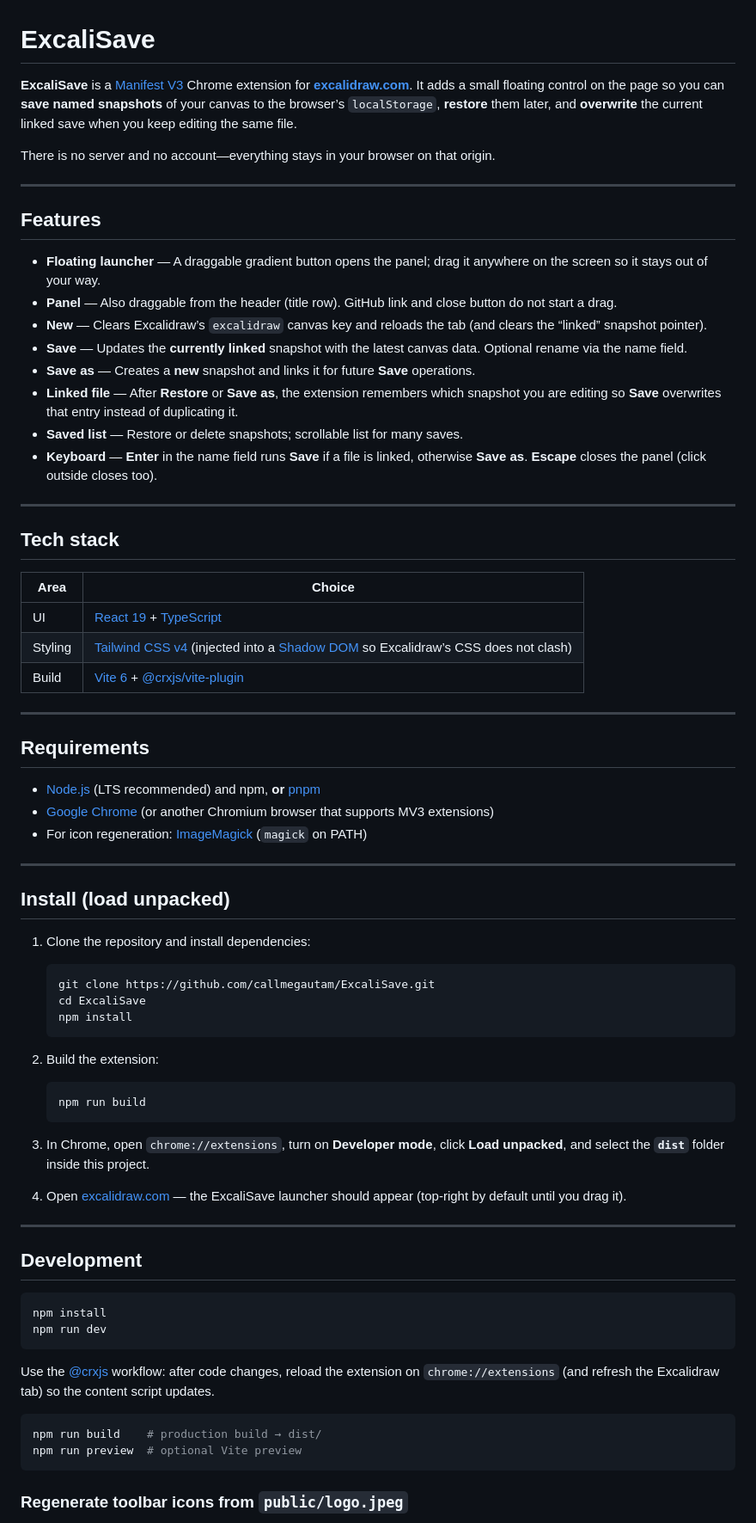
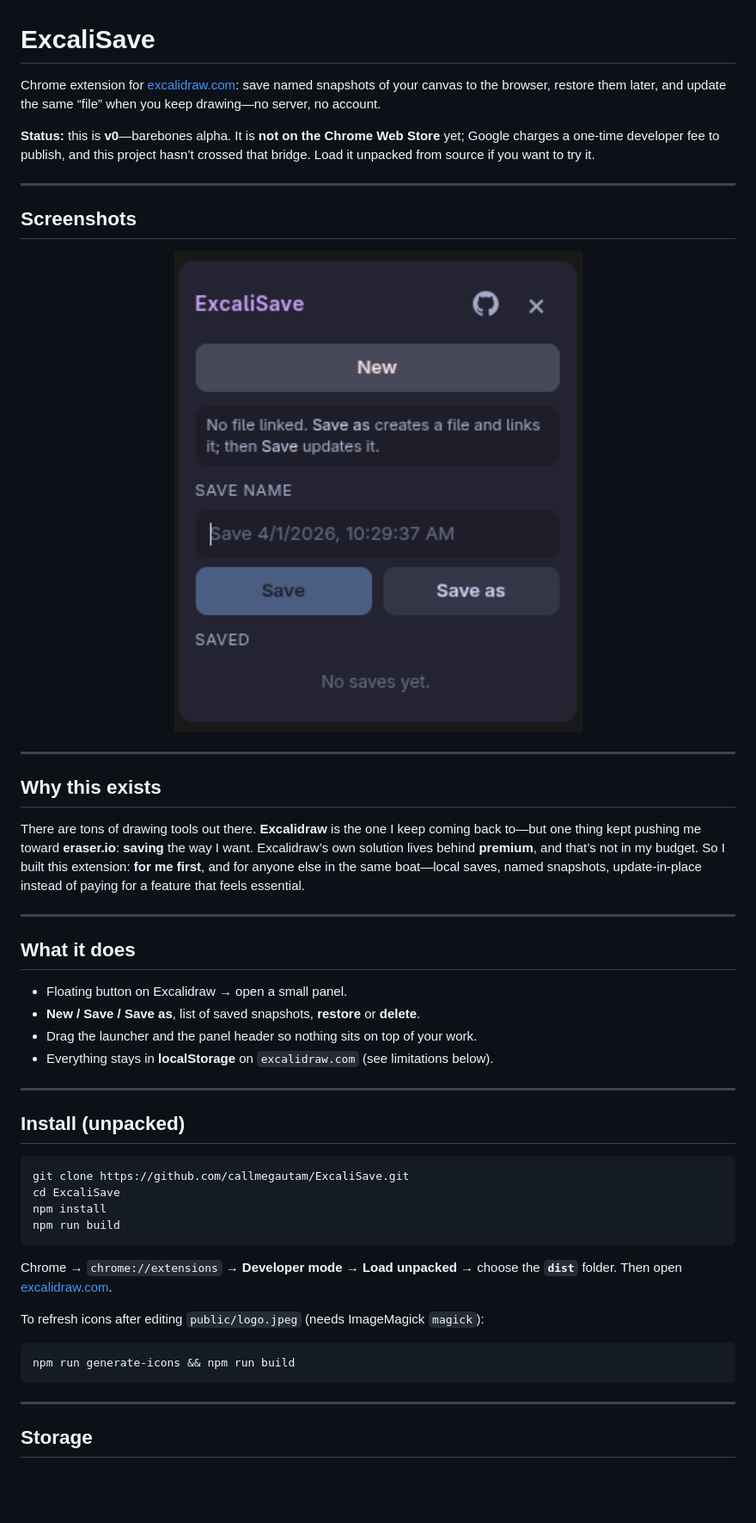
Before and after one commit to callmegautam/ExcaliSave, a Markdown page: README.md, the part around one of its changes. Shown at 86% size. GitHub-like rendering; pictures changed too: docs/image.png (added); blank space fills up the shorter version.

Commit message:
Add MIT license file, update package.json to include license information, and revise README for clarity and visual appeal with new screenshots.

````diff
--- a/README.md
+++ b/README.md
@@ -1,77 +1,52 @@
 # ExcaliSave
 
-**ExcaliSave** is a [Manifest V3](https://developer.chrome.com/docs/extensions/mv3/) Chrome extension for [**excalidraw.com**](https://excalidraw.com/). It adds a small floating control on the page so you can **save named snapshots** of your canvas to the browser’s `localStorage`, **restore** them later, and **overwrite** the current linked save when you keep editing the same file.
+Chrome extension for [excalidraw.com](https://excalidraw.com/): save named snapshots of your canvas to the browser, restore them later, and update the same “file” when you keep drawing—no server, no account.
 
-There is no server and no account—everything stays in your browser on that origin.
+**Status:** this is **v0**—barebones alpha. It is **not on the Chrome Web Store** yet; Google charges a one-time developer fee to publish, and this project hasn’t crossed that bridge. Load it unpacked from source if you want to try it.
 
 ---
 
-## Features
+## Screenshots
 
-- **Floating launcher** — A draggable gradient button opens the panel; drag it anywhere on the screen so it stays out of your way.
-- **Panel** — Also draggable from the header (title row). GitHub link and close button do not start a drag.
-- **New** — Clears Excalidraw’s `excalidraw` canvas key and reloads the tab (and clears the “linked” snapshot pointer).
-- **Save** — Updates the **currently linked** snapshot with the latest canvas data. Optional rename via the name field.
-- **Save as** — Creates a **new** snapshot and links it for future **Save** operations.
-- **Linked file** — After **Restore** or **Save as**, the extension remembers which snapshot you are editing so **Save** overwrites that entry instead of duplicating it.
-- **Saved list** — Restore or delete snapshots; scrollable list for many saves.
-- **Keyboard** — **Enter** in the name field runs **Save** if a file is linked, otherwise **Save as**. **Escape** closes the panel (click outside closes too).
+<p align="center">
+  <img src="docs/image.png" alt="ExcaliSave floating panel on excalidraw.com" width="720" style="max-width: 100%; height: auto;" />
+</p>
 
 ---
 
-## Tech stack
+## Why this exists
 
-| Area | Choice |
-|------|--------|
-| UI | [React 19](https://react.dev/) + [TypeScript](https://www.typescriptlang.org/) |
-| Styling | [Tailwind CSS v4](https://tailwindcss.com/) (injected into a [Shadow DOM](https://developer.mozilla.org/en-US/docs/Web/API/Web_components/Using_shadow_DOM) so Excalidraw’s CSS does not clash) |
-| Build | [Vite 6](https://vitejs.dev/) + [@crxjs/vite-plugin](https://crxjs.dev/vite-plugin/) |
+There are tons of drawing tools out there. **Excalidraw** is the one I keep coming back to—but one thing kept pushing me toward **eraser.io**: **saving** the way I want. Excalidraw’s own solution lives behind **premium**, and that’s not in my budget. So I built this extension: **for me first**, and for anyone else in the same boat—local saves, named snapshots, update-in-place instead of paying for a feature that feels essential.
 
 ---
 
-## Requirements
+## What it does
 
-- [Node.js](https://nodejs.org/) (LTS recommended) and npm, **or** [pnpm](https://pnpm.io/)
-- [Google Chrome](https://www.google.com/chrome/) (or another Chromium browser that supports MV3 extensions)
-- For icon regeneration: [ImageMagick](https://imagemagick.org/) (`magick` on PATH)
+- Floating button on Excalidraw → open a small panel.
+- **New / Save / Save as**, list of saved snapshots, **restore** or **delete**.
+- Drag the launcher and the panel header so nothing sits on top of your work.
+- Everything stays in **localStorage** on `excalidraw.com` (see limitations below).
 
 ---
 
-## Install (load unpacked)
+## Install (unpacked)
 
-1. Clone the repository and install dependencies:
+```bash
+git clone https://github.com/callmegautam/ExcaliSave.git
+cd ExcaliSave
+npm install
+npm run build
+```
 
-   ```bash
-   git clone https://github.com/callmegautam/ExcaliSave.git
-   cd ExcaliSave
-   npm install
-   ```
+Chrome → `chrome://extensions` → **Developer mode** → **Load unpacked** → choose the **`dist`** folder. Then open [excalidraw.com](https://excalidraw.com/).
 
-2. Build the extension:
+To refresh icons after editing `public/logo.jpeg` (needs ImageMagick `magick`):
 
-   ```bash
-   npm run build
-   ```
-
-3. In Chrome, open `chrome://extensions`, turn on **Developer mode**, click **Load unpacked**, and select the **`dist`** folder inside this project.
-
-4. Open [excalidraw.com](https://excalidraw.com/) — the ExcaliSave launcher should appear (top-right by default until you drag it).
+```bash
+npm run generate-icons && npm run build
+```
 
 ---
 
-## Development
+## Storage
 
-```bash
-npm install
-npm run dev
-```
-
-Use the [@crxjs](https://crxjs.dev/vite-plugin/) workflow: after code changes, reload the extension on `chrome://extensions` (and refresh the Excalidraw tab) so the content script updates.
-
-```bash
-npm run build    # production build → dist/
-npm run preview  # optional Vite preview
-```
-
-### Regenerate toolbar icons from `public/logo.jpeg`
-
````
Also changed, not shown: other parts of README.md (+8 -47 lines), 2 other files.
